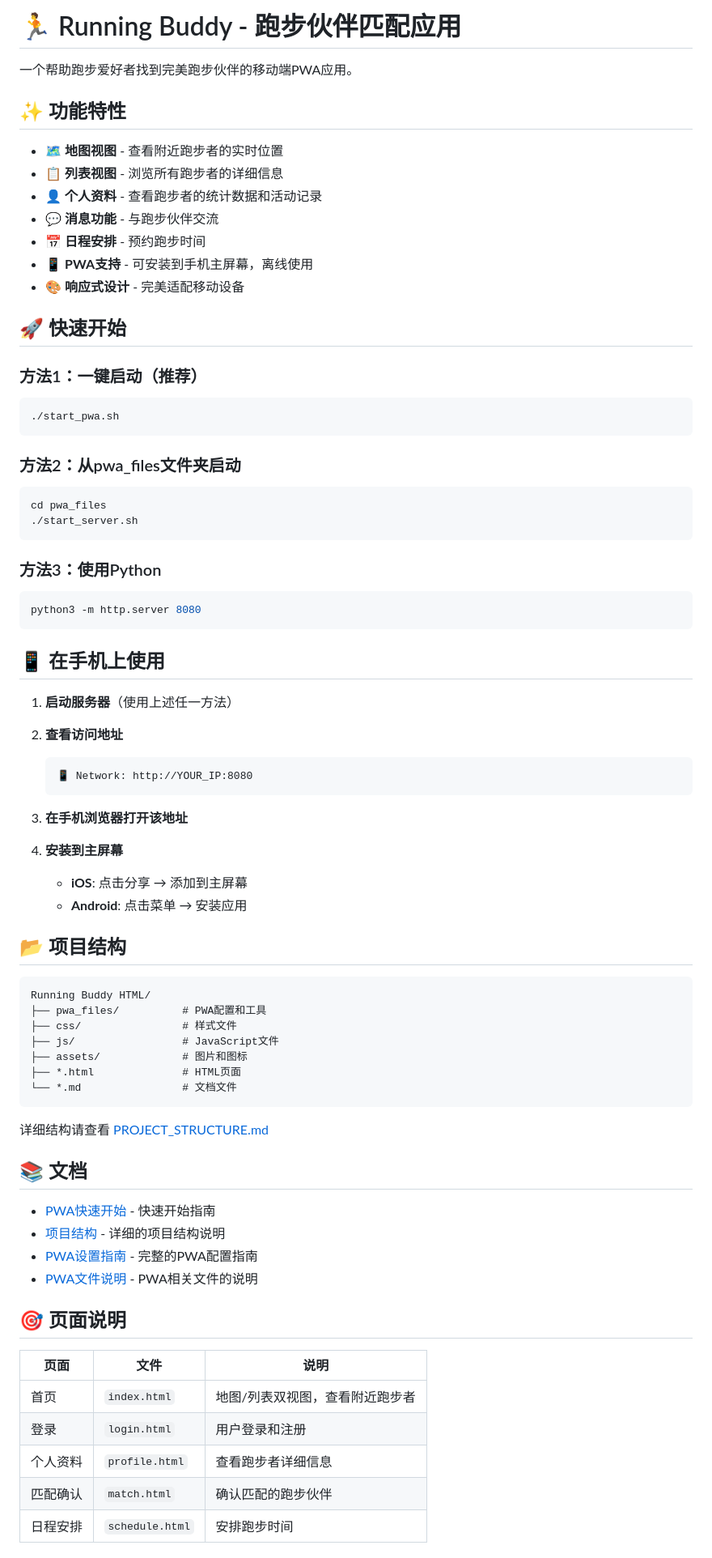
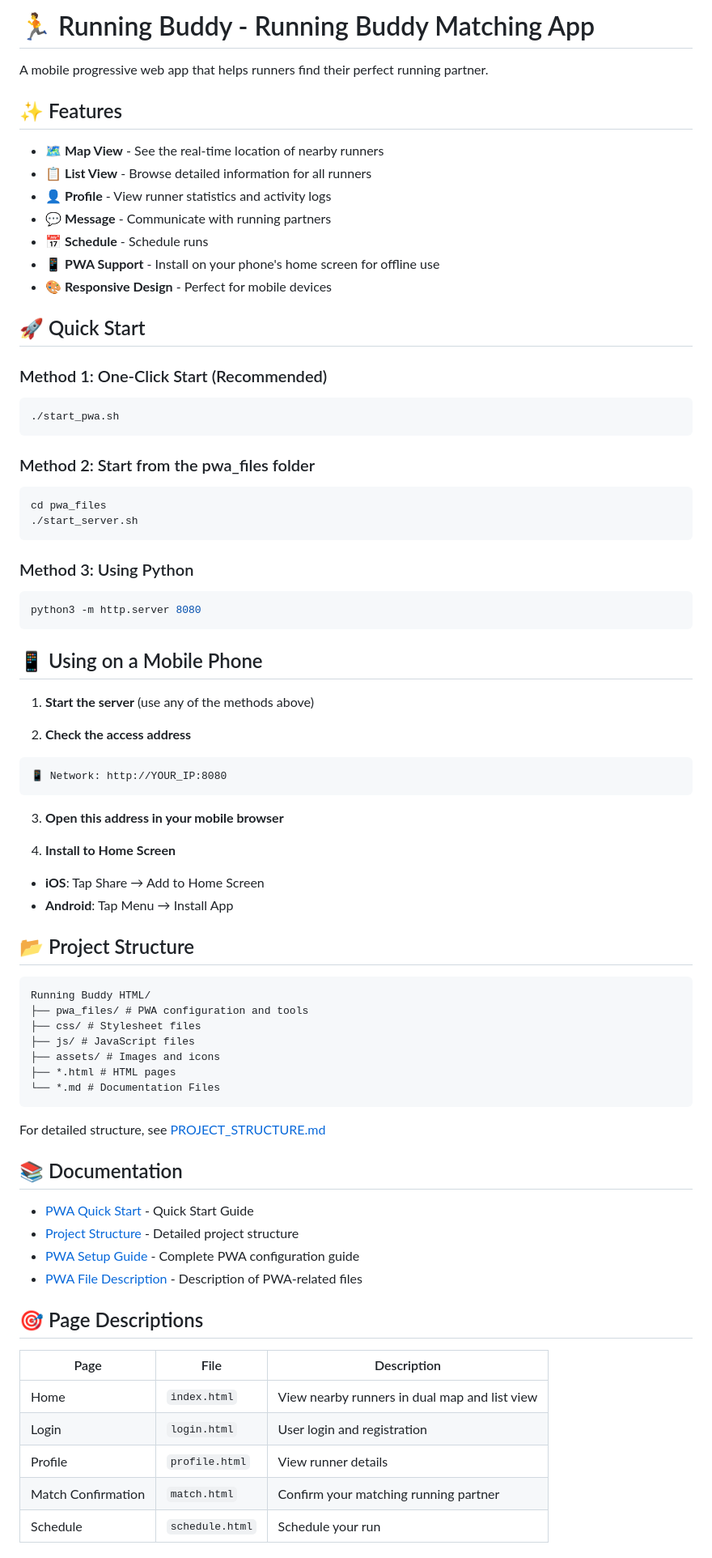
Before and after one commit to Miskimm/Wearwell, a Markdown page: Running Buddy HTML/README.md, the part around one of its changes. Shown at 81% size. GitHub-like rendering.

````diff
--- a/Running Buddy HTML/README.md
+++ b/Running Buddy HTML/README.md
@@ -1,81 +1,81 @@
-# 🏃 Running Buddy - 跑步伙伴匹配应用
+# 🏃 Running Buddy - Running Buddy Matching App
 
-一个帮助跑步爱好者找到完美跑步伙伴的移动端PWA应用。
+A mobile progressive web app that helps runners find their perfect running partner.
 
-## ✨ 功能特性
+## ✨ Features
 
-- 🗺️ **地图视图** - 查看附近跑步者的实时位置
-- 📋 **列表视图** - 浏览所有跑步者的详细信息
-- 👤 **个人资料** - 查看跑步者的统计数据和活动记录
-- 💬 **消息功能** - 与跑步伙伴交流
-- 📅 **日程安排** - 预约跑步时间
-- 📱 **PWA支持** - 可安装到手机主屏幕，离线使用
-- 🎨 **响应式设计** - 完美适配移动设备
+- 🗺️ **Map View** - See the real-time location of nearby runners
+- 📋 **List View** - Browse detailed information for all runners
+- 👤 **Profile** - View runner statistics and activity logs
+- 💬 **Message** - Communicate with running partners
+- 📅 **Schedule** - Schedule runs
+- 📱 **PWA Support** - Install on your phone's home screen for offline use
+- 🎨 **Responsive Design** - Perfect for mobile devices
 
-## 🚀 快速开始
+## 🚀 Quick Start
 
-### 方法1：一键启动（推荐）
+### Method 1: One-Click Start (Recommended)
 
 ```bash
 ./start_pwa.sh
 ```
 
-### 方法2：从pwa_files文件夹启动
+### Method 2: Start from the pwa_files folder
 
 ```bash
 cd pwa_files
 ./start_server.sh
 ```
 
-### 方法3：使用Python
+### Method 3: Using Python
 
 ```bash
 python3 -m http.server 8080
 ```
 
-## 📱 在手机上使用
+## 📱 Using on a Mobile Phone
 
-1. **启动服务器**（使用上述任一方法）
+1. **Start the server** (use any of the methods above)
 
-2. **查看访问地址**
-   ```
-   📱 Network: http://YOUR_IP:8080
-   ```
+2. **Check the access address**
+```
+📱 Network: http://YOUR_IP:8080
+```
 
-3. **在手机浏览器打开该地址**
+3. **Open this address in your mobile browser**
 
-4. **安装到主屏幕**
-   - **iOS**: 点击分享 → 添加到主屏幕
-   - **Android**: 点击菜单 → 安装应用
+4. **Install to Home Screen**
+- **iOS**: Tap Share → Add to Home Screen
+- **Android**: Tap Menu → Install App
 
-## 📂 项目结构
+## 📂 Project Structure
 
 ```
 Running Buddy HTML/
-├── pwa_files/          # PWA配置和工具
-├── css/                # 样式文件
-├── js/                 # JavaScript文件
-├── assets/             # 图片和图标
-├── *.html              # HTML页面
-└── *.md                # 文档文件
+├── pwa_files/ # PWA configuration and tools
+├── css/ # Stylesheet files
+├── js/ # JavaScript files
+├── assets/ # Images and icons
+├── *.html # HTML pages
+└── *.md # Documentation Files
 ```
 
-详细结构请查看 [PROJECT_STRUCTURE.md](PROJECT_STRUCTURE.md)
+For detailed structure, see [PROJECT_STRUCTURE.md](PROJECT_STRUCTURE.md)
 
-## 📚 文档
+## 📚 Documentation
 
-- [PWA快速开始](PWA_快速开始.md) - 快速开始指南
-- [项目结构](PROJECT_STRUCTURE.md) - 详细的项目结构说明
-- [PWA设置指南](pwa_files/PWA_SETUP.md) - 完整的PWA配置指南
-- [PWA文件说明](pwa_files/README.md) - PWA相关文件的说明
+- [PWA Quick Start](PWA_QuickStart.md) - Quick Start Guide
+- [Project Structure](PROJECT_STRUCTURE.md) - Detailed project structure
+- [PWA Setup Guide](pwa_files/PWA_SETUP.md) - Complete PWA configuration guide
+- [PWA File Description](pwa_files/README.md) - Description of PWA-related files
 
-## 🎯 页面说明
+## 🎯 Page Descriptions
 
-| 页面 | 文件 | 说明 |
+| Page | File | Description |
 |------|------|------|
-| 首页 | `index.html` | 地图/列表双视图，查看附近跑步者 |
-| 登录 | `login.html` | 用户登录和注册 |
-| 个人资料 | `profile.html` | 查看跑步者详细信息 |
-| 匹配确认 | `match.html` | 确认匹配的跑步伙伴 |
-| 日程安排 | `schedule.html` | 安排跑步时间 |
+| Home | `index.html` | View nearby runners in dual map and list view |
+| Login | `login.html` | User login and registration |
+| Profile | `profile.html` | View runner details |
+| Match Confirmation | `match.html` | Confirm your matching running partner |
+| Schedule | `schedule.html` | Schedule your run |
 
````
Also changed, not shown: other parts of Running Buddy HTML/README.md (+50 -50 lines).
